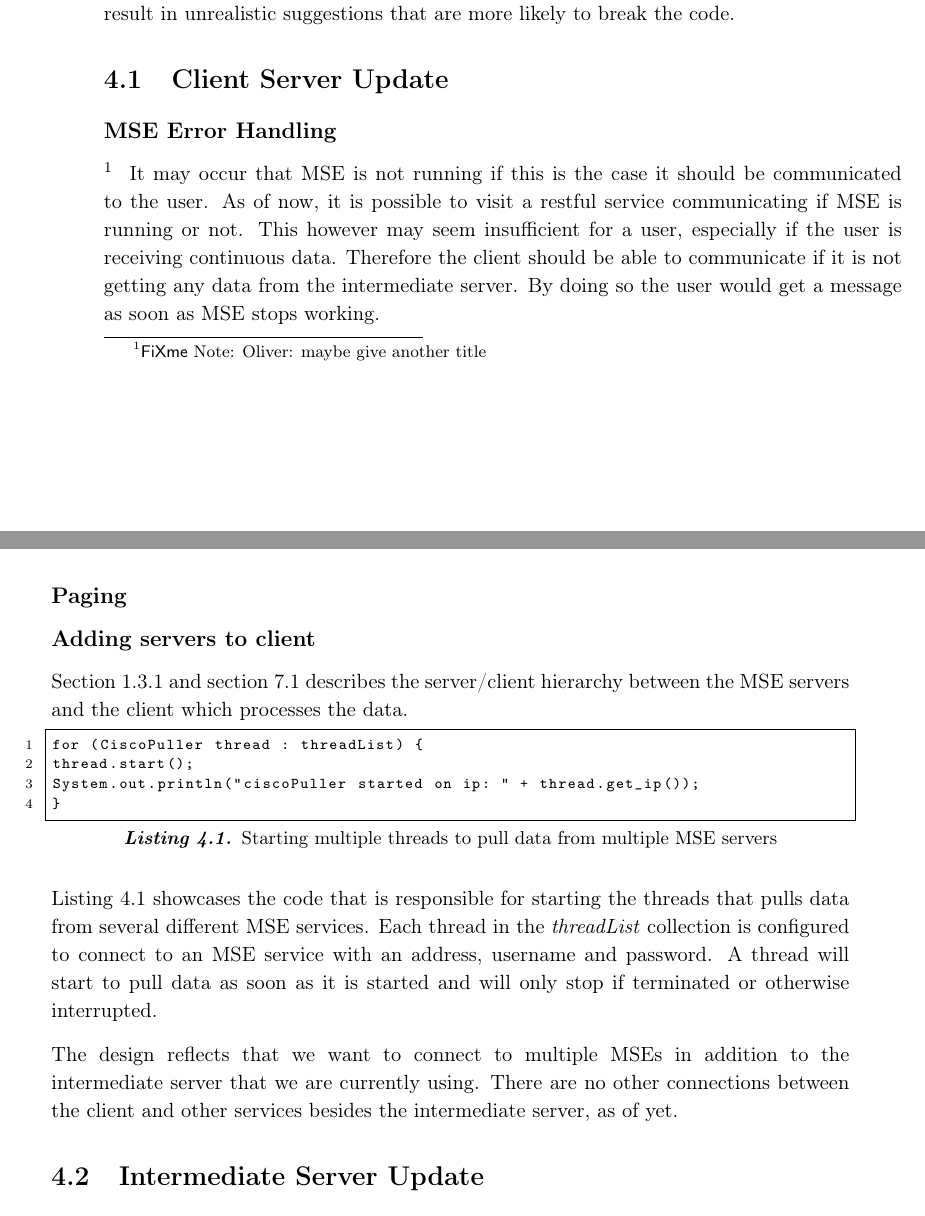
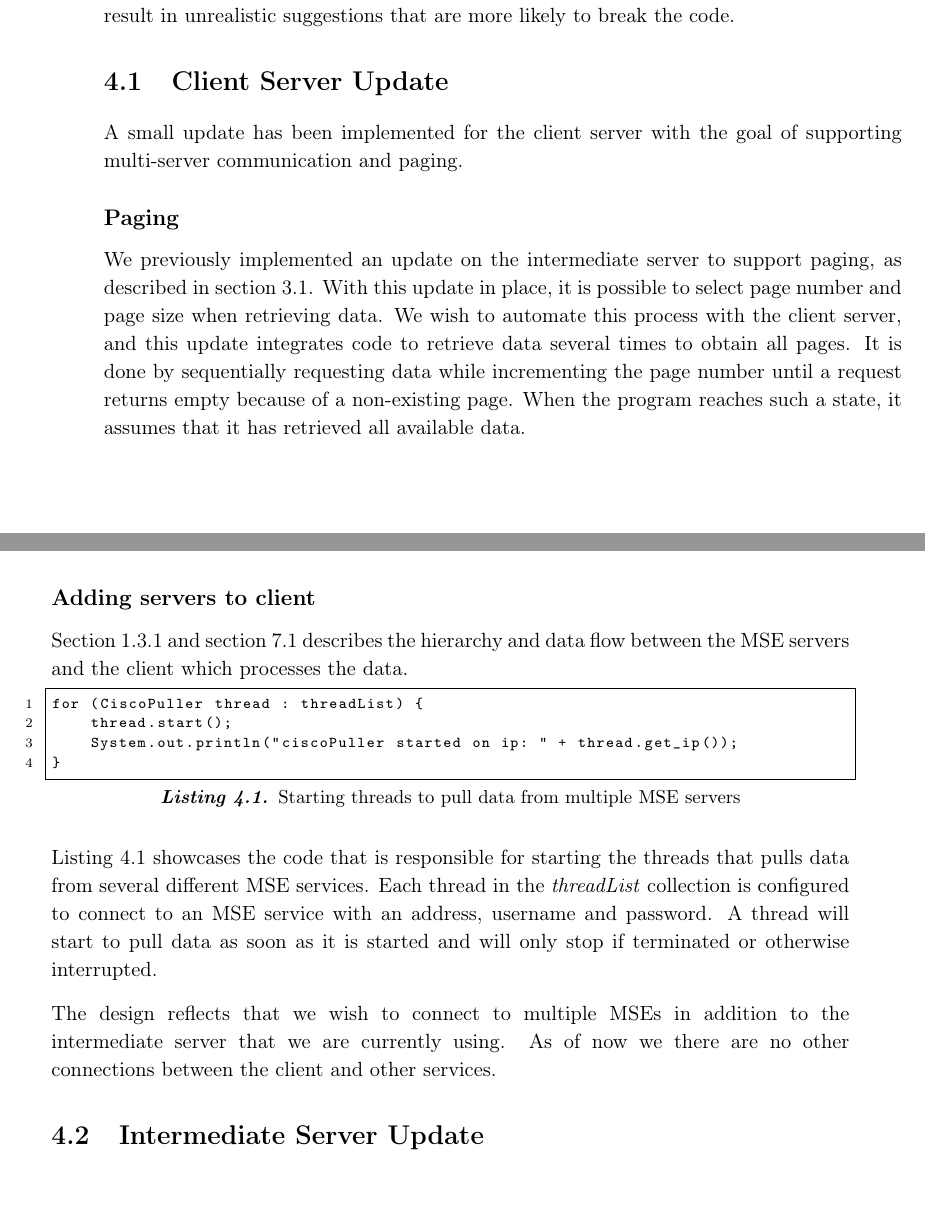
Before and after one commit to JacobNielsenn/sw608f16, a LaTeX thesis (rapport.tex, which reads 4sprint/client_server_update.tex): two parts of pages 39 and 40 of 64, joined at a grey line, cut so that both start at the same text. Compiled offline with pdfLaTeX.

Commit message:
written some stuff

```diff
--- a/4sprint/client_server_update.tex
+++ b/4sprint/client_server_update.tex
@@ -1,20 +1,17 @@
 \section{Client Server Update}
-
-
-\subsection*{MSE Error Handling}\ofx{maybe give another title}
-It may occur that MSE is not running if this is the case it should be communicated to the user. As of now, it is possible to visit a restful service communicating if MSE is running or not. This however may seem insufficient for a user, especially if the user is receiving continuous data. Therefore the client should be able to communicate if it is not getting any data from the intermediate server. By doing so the user would get a message as soon as MSE stops working.
-
+A small update has been implemented for the client server with the goal of supporting multi-server communication and paging.
 
 \subsection*{Paging}
+We previously implemented an update on the intermediate server to support paging, as described in \cref{sec:proxy_update1}. With this update in place, it is possible to select page number and page size when retrieving data. We wish to automate this process with the client server, and this update integrates code to retrieve data several times to obtain all pages. It is done by sequentially requesting data while incrementing the page number until a request returns empty because of a non-existing page. When the program reaches such a state, it assumes that it has retrieved all available data.
 
 \subsection*{Adding servers to client}
-\Cref{subsec:system_hierarchy} and \cref{sec:data_flow} describes the server/client hierarchy between the MSE servers and the client which processes the data.
-\begin{lstlisting}[caption={Starting multiple threads to pull data from multiple MSE servers}, label={lst:cisco_puller}, language=inc_Java]
+\Cref{subsec:system_hierarchy} and \cref{sec:data_flow} describes the hierarchy and data flow between the MSE servers and the client which processes the data.
+\begin{lstlisting}[caption={Starting threads to pull data from multiple MSE servers}, label={lst:cisco_puller}, language=inc_Java]
 for (CiscoPuller thread : threadList) {
-thread.start();
-System.out.println("ciscoPuller started on ip: " + thread.get_ip());
+    thread.start();
+    System.out.println("ciscoPuller started on ip: " + thread.get_ip());
 }
 \end{lstlisting}
 \Cref{lst:cisco_puller} showcases the code that is responsible for starting the threads that pulls data from several different MSE services. Each thread in the \textit{threadList} collection is configured to connect to an MSE service with an address, username and password. A thread will start to pull data as soon as it is started and will only stop if terminated or otherwise interrupted.
 
-The design reflects that we want to connect to multiple MSEs in addition to the intermediate server that we are currently using. There are no other connections between the client and other services besides the intermediate server, as of yet.
+The design reflects that we wish to connect to multiple MSEs in addition to the intermediate server that we are currently using. As of now we there are no other connections between the client and other services.
```
Also changed, not shown: future_work/future_work.tex (+3 -1 lines).
